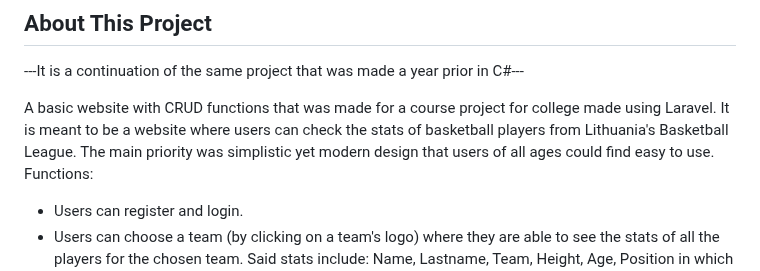
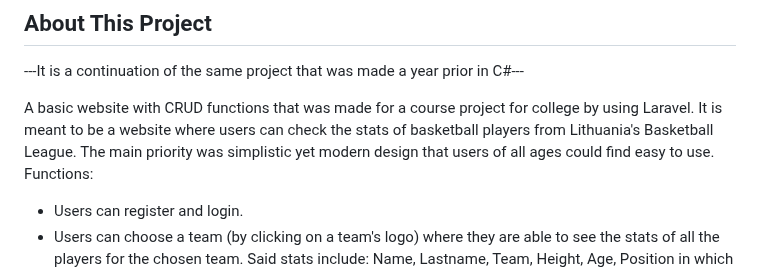
Before and after one commit to AegisSoul/Kursinis-projektas, a Markdown page: README.md, the part around the change. GitHub-like rendering.

```diff
--- a/README.md
+++ b/README.md
@@ -12,7 +12,7 @@ EN
 
 ---It is a continuation of the same project that was made a year prior in C#---
 
-A basic website with CRUD functions that was made for a course project for college made using Laravel. It is meant to be a website where users can check the stats of basketball players from Lithuania's Basketball League.
+A basic website with CRUD functions that was made for a course project for college by using Laravel. It is meant to be a website where users can check the stats of basketball players from Lithuania's Basketball League.
 The main priority was simplistic yet modern design that users of all ages could find easy to use.
 Functions:
 - Users can register and login.
```
